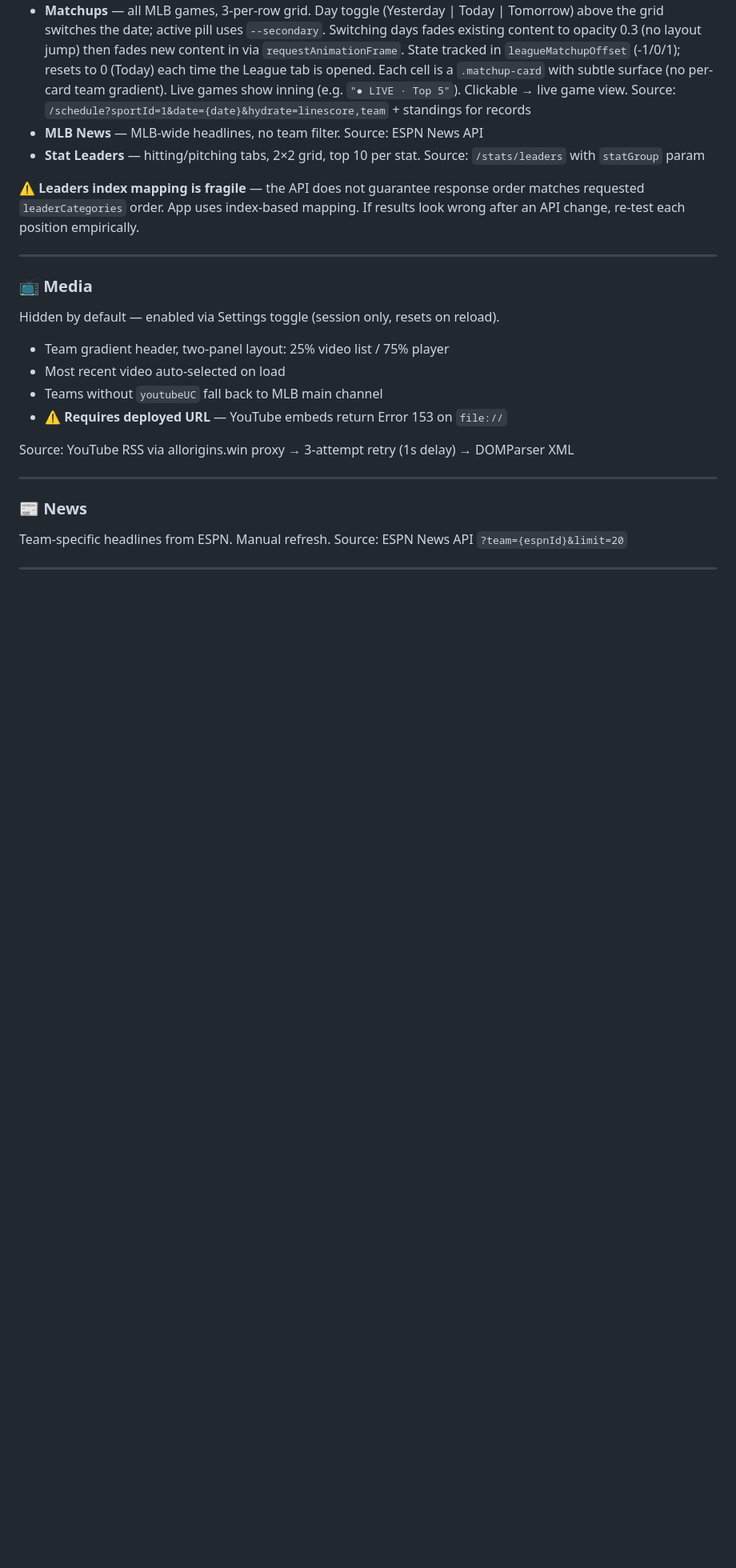
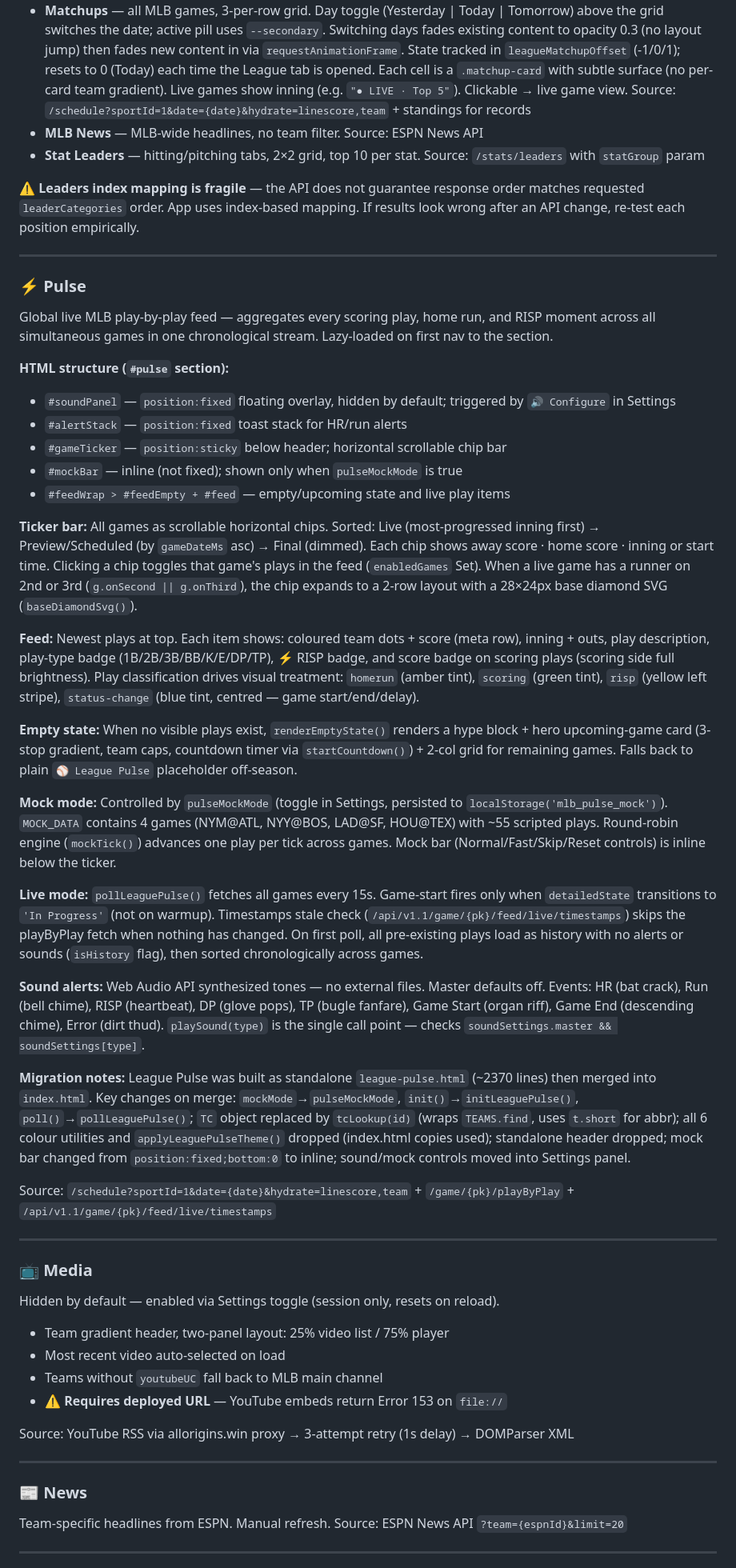
Before and after one commit to q2z87bs2n7-ops/Baseball-App, a Markdown page: CLAUDE.md, the part around the change. Shown at 80% size. GitHub-like rendering; blank space fills up the shorter version.

Commit message:
docs: CLAUDE.md part 2 — add ⚡ Pulse section (v2.1)
Full section covering HTML structure, ticker, feed, empty state, mock
mode, live polling, sound alerts, and migration notes.

https://claude.ai/code/session_015xr6pCs8gUo79bKibxiaiH

```diff
--- a/CLAUDE.md
+++ b/CLAUDE.md
@@ -236,6 +236,34 @@ Source: `/teams/{id}/roster?rosterType=40Man` + `/people/{id}/stats` (via `fetch
 
 ---
 
+### ⚡ Pulse
+Global live MLB play-by-play feed — aggregates every scoring play, home run, and RISP moment across all simultaneous games in one chronological stream. Lazy-loaded on first nav to the section.
+
+**HTML structure (`#pulse` section):**
+- `#soundPanel` — `position:fixed` floating overlay, hidden by default; triggered by `🔊 Configure` in Settings
+- `#alertStack` — `position:fixed` toast stack for HR/run alerts
+- `#gameTicker` — `position:sticky` below header; horizontal scrollable chip bar
+- `#mockBar` — inline (not fixed); shown only when `pulseMockMode` is true
+- `#feedWrap > #feedEmpty + #feed` — empty/upcoming state and live play items
+
+**Ticker bar:** All games as scrollable horizontal chips. Sorted: Live (most-progressed inning first) → Preview/Scheduled (by `gameDateMs` asc) → Final (dimmed). Each chip shows away score · home score · inning or start time. Clicking a chip toggles that game's plays in the feed (`enabledGames` Set). When a live game has a runner on 2nd or 3rd (`g.onSecond || g.onThird`), the chip expands to a 2-row layout with a 28×24px base diamond SVG (`baseDiamondSvg()`).
+
+**Feed:** Newest plays at top. Each item shows: coloured team dots + score (meta row), inning + outs, play description, play-type badge (1B/2B/3B/BB/K/E/DP/TP), ⚡ RISP badge, and score badge on scoring plays (scoring side full brightness). Play classification drives visual treatment: `homerun` (amber tint), `scoring` (green tint), `risp` (yellow left stripe), `status-change` (blue tint, centred — game start/end/delay).
+
+**Empty state:** When no visible plays exist, `renderEmptyState()` renders a hype block + hero upcoming-game card (3-stop gradient, team caps, countdown timer via `startCountdown()`) + 2-col grid for remaining games. Falls back to plain `⚾ League Pulse` placeholder off-season.
+
+**Mock mode:** Controlled by `pulseMockMode` (toggle in Settings, persisted to `localStorage('mlb_pulse_mock')`). `MOCK_DATA` contains 4 games (NYM@ATL, NYY@BOS, LAD@SF, HOU@TEX) with ~55 scripted plays. Round-robin engine (`mockTick()`) advances one play per tick across games. Mock bar (Normal/Fast/Skip/Reset controls) is inline below the ticker.
+
+**Live mode:** `pollLeaguePulse()` fetches all games every 15s. Game-start fires only when `detailedState` transitions to `'In Progress'` (not on warmup). Timestamps stale check (`/api/v1.1/game/{pk}/feed/live/timestamps`) skips the playByPlay fetch when nothing has changed. On first poll, all pre-existing plays load as history with no alerts or sounds (`isHistory` flag), then sorted chronologically across games.
+
+**Sound alerts:** Web Audio API synthesized tones — no external files. Master defaults off. Events: HR (bat crack), Run (bell chime), RISP (heartbeat), DP (glove pops), TP (bugle fanfare), Game Start (organ riff), Game End (descending chime), Error (dirt thud). `playSound(type)` is the single call point — checks `soundSettings.master && soundSettings[type]`.
+
+**Migration notes:** League Pulse was built as standalone `league-pulse.html` (~2370 lines) then merged into `index.html`. Key changes on merge: `mockMode`→`pulseMockMode`, `init()`→`initLeaguePulse()`, `poll()`→`pollLeaguePulse()`; `TC` object replaced by `tcLookup(id)` (wraps `TEAMS.find`, uses `t.short` for abbr); all 6 colour utilities and `applyLeaguePulseTheme()` dropped (index.html copies used); standalone header dropped; mock bar changed from `position:fixed;bottom:0` to inline; sound/mock controls moved into Settings panel.
+
+Source: `/schedule?sportId=1&date={date}&hydrate=linescore,team` + `/game/{pk}/playByPlay` + `/api/v1.1/game/{pk}/feed/live/timestamps`
+
+---
+
 ### 📺 Media
 Hidden by default — enabled via Settings toggle (session only, resets on reload).
 - Team gradient header, two-panel layout: 25% video list / 75% player
```
